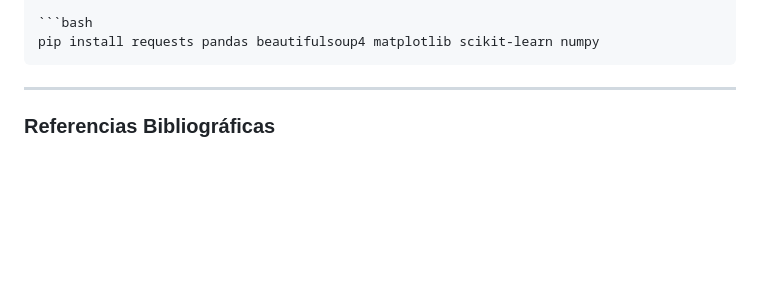
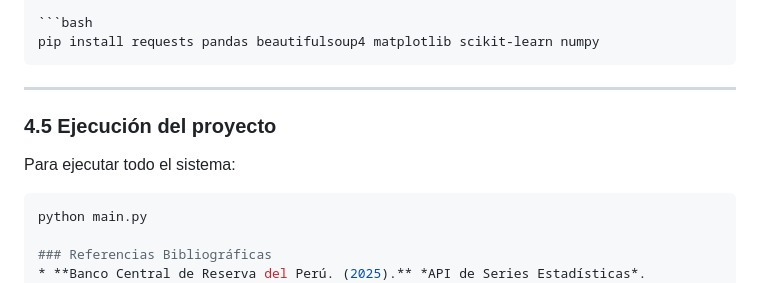
Before and after one commit to JhorLop134/Trabajo-final-LP2, a Markdown page: README.md, the part around the change. Drawn GitHub-style; blank space fills up the shorter version.

Commit message:
Add project execution instructions to README
Added execution instructions for the project.

````diff
--- a/README.md
+++ b/README.md
@@ -140,6 +140,12 @@ Puedes instalar todas las librerías necesarias ejecutando el siguiente comando
 pip install requests pandas beautifulsoup4 matplotlib scikit-learn numpy
 ```
 ---
+### 4.5 Ejecución del proyecto
+
+Para ejecutar todo el sistema:
+
+```bash
+python main.py
 
 ### Referencias Bibliográficas
 * **Banco Central de Reserva del Perú. (2025).** *API de Series Estadísticas*. Recuperado de: [https://estadisticas.bcrp.gob.pe](https://estadisticas.bcrp.gob.pe)
````
